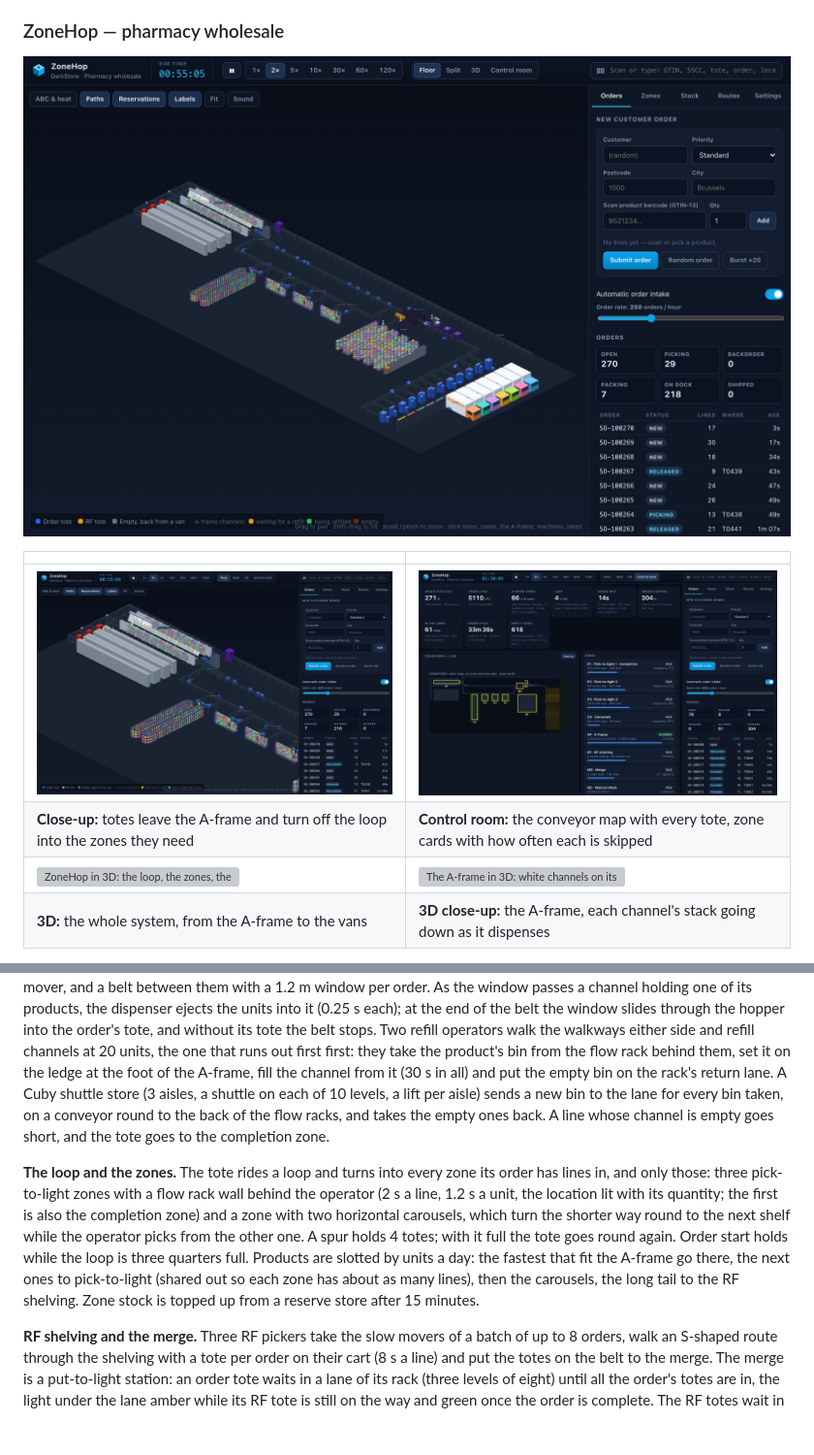
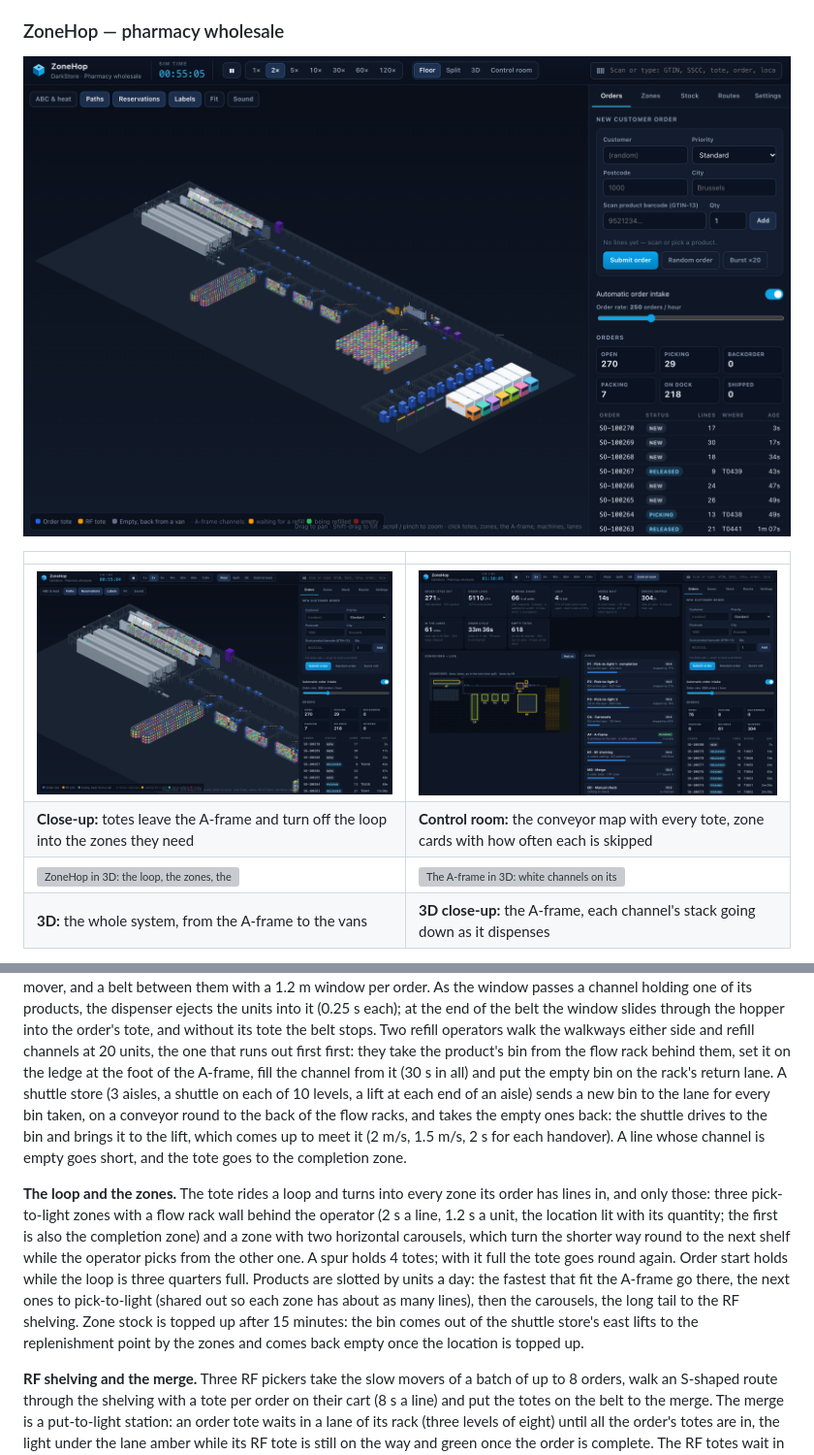
Before and after one commit to clayhill/darkstore, a Markdown page: README.md, 2 parts joined by grey strips. Shown at 97% size. Drawn GitHub-style; pictures changed too: docs/screenshots/zone-closeup.png, docs/screenshots/zone-floor.png; blank space fills up the shorter version; grey boxes are pictures that could not be loaded.

```diff
--- a/README.md
+++ b/README.md
@@ -536,7 +536,7 @@ following a robot through the aisle, pick carts, picker breaks.
 
 ### ZoneHop — pharmacy wholesale
 
-![ZoneHop: the A-frame with its flow racks and the Cuby at the back, order start past its end, the conveyor loop with the pick-to-light zones and the carousels, the RF shelving, the closing line and the route lanes with the vans](docs/screenshots/zone-floor.png)
+![ZoneHop: the A-frame with its flow racks and the shuttle store at the back, order start past its end, the conveyor loop with the pick-to-light zones and the carousels, the RF shelving, the closing line and the route lanes with the vans](docs/screenshots/zone-floor.png)
 
 | | |
 |---|---|
@@ -562,10 +562,11 @@ dispenser ejects the units into it (0.25 s each); at the end of the belt the win
 the hopper into the order's tote, and without its tote the belt stops. Two refill operators walk the
 walkways either side and refill channels at 20 units, the one that runs out first first: they take
 the product's bin from the flow rack behind them, set it on the ledge at the foot of the A-frame,
-fill the channel from it (30 s in all) and put the empty bin on the rack's return lane. A Cuby
-shuttle store (3 aisles, a shuttle on each of 10 levels, a lift per aisle) sends a new bin to the
-lane for every bin taken, on a conveyor round to the back of the flow racks, and takes the empty
-ones back. A line whose channel is empty goes short, and the tote goes to the completion zone.
+fill the channel from it (30 s in all) and put the empty bin on the rack's return lane. A shuttle
+store (3 aisles, a shuttle on each of 10 levels, a lift at each end of an aisle) sends a new bin to
+the lane for every bin taken, on a conveyor round to the back of the flow racks, and takes the
+empty ones back: the shuttle drives to the bin and brings it to the lift, which comes up to meet it
+(2 m/s, 1.5 m/s, 2 s for each handover). A line whose channel is empty goes short, and the tote goes to the completion zone.
 
 **The loop and the zones.** The tote rides a loop and turns into every zone its order has lines
 in, and only those: three pick-to-light zones with a flow rack wall behind the operator (2 s a line,
@@ -575,7 +576,8 @@ operator picks from the other one. A spur holds 4 totes; with it full the tote g
 Order start holds while the loop is three quarters full. Products are slotted by units a day: the
 fastest that fit the A-frame go there, the next ones to pick-to-light (shared out so each zone has
 about as many lines), then the carousels, the long tail to the RF shelving. Zone stock is topped up
-from a reserve store after 15 minutes.
+after 15 minutes: the bin comes out of the shuttle store's east lifts to the replenishment point by
+the zones and comes back empty once the location is topped up.
 
 **RF shelving and the merge.** Three RF pickers take the slow movers of a batch of up to 8 orders,
 walk an S-shaped route through the shelving with a tote per order on their cart (8 s a line) and
```
Also changed, not shown: other parts of README.md (+1 -1 lines), 8 other files.
